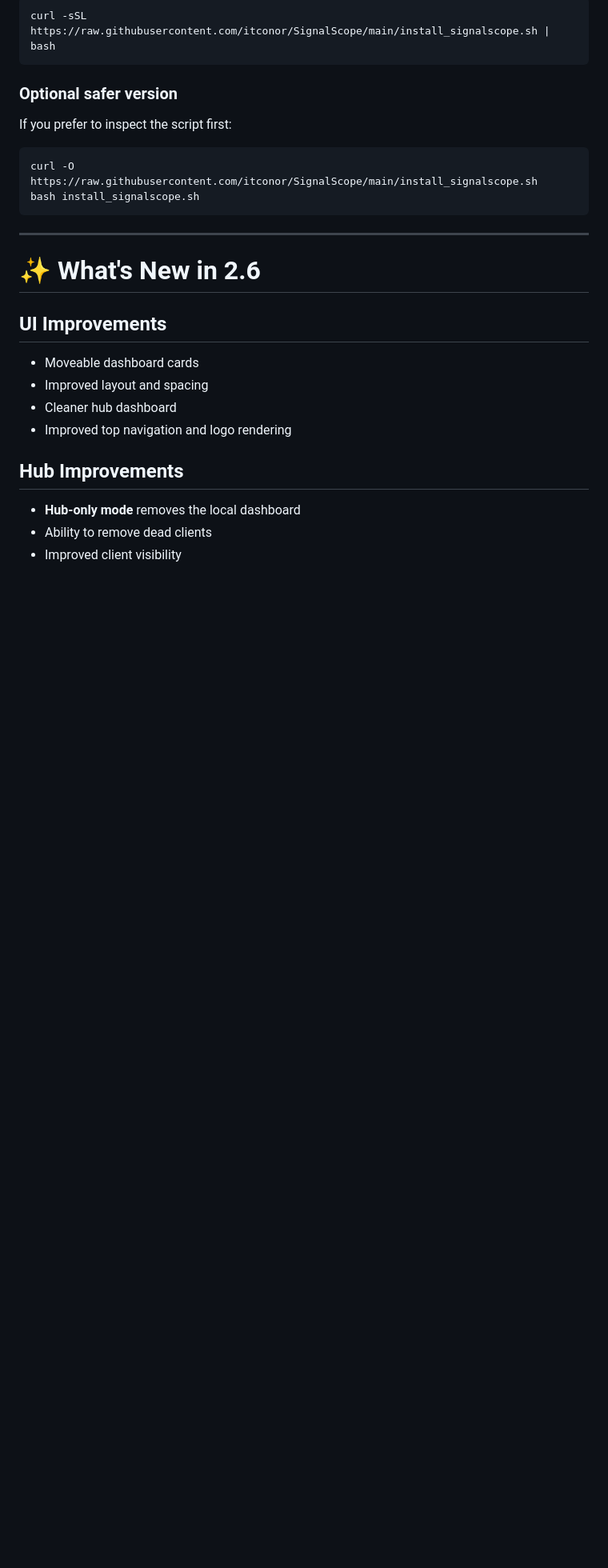
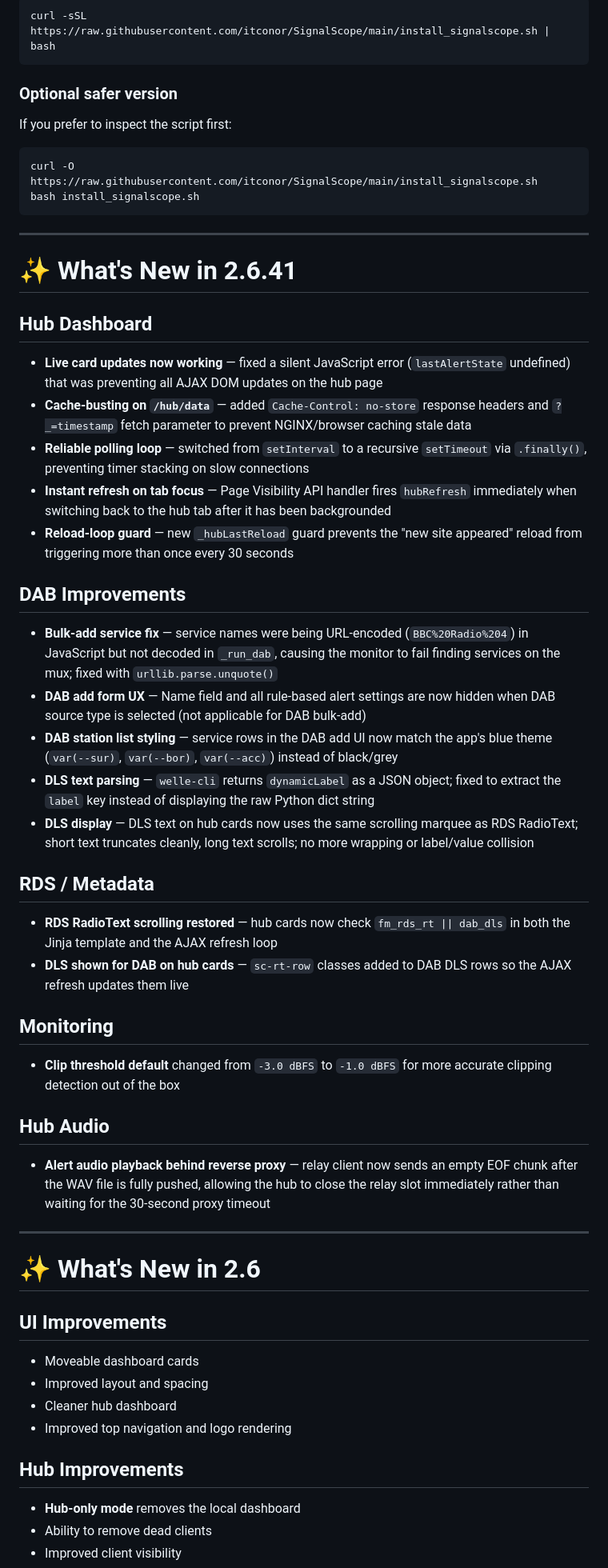
Before and after one commit to itconor/SignalScope, a Markdown page: README.md, the part around one of its changes. Shown at 80% size. GitHub-like rendering; blank space fills up the shorter version.

```diff
--- a/README.md
+++ b/README.md
@@ -64,6 +64,34 @@ bash install_signalscope.sh
 
 ---
 
+# ✨ What's New in 2.6.41
+
+## Hub Dashboard
+- **Live card updates now working** — fixed a silent JavaScript error (`lastAlertState` undefined) that was preventing all AJAX DOM updates on the hub page
+- **Cache-busting on `/hub/data`** — added `Cache-Control: no-store` response headers and `?_=timestamp` fetch parameter to prevent NGINX/browser caching stale data
+- **Reliable polling loop** — switched from `setInterval` to a recursive `setTimeout` via `.finally()`, preventing timer stacking on slow connections
+- **Instant refresh on tab focus** — Page Visibility API handler fires `hubRefresh` immediately when switching back to the hub tab after it has been backgrounded
+- **Reload-loop guard** — new `_hubLastReload` guard prevents the "new site appeared" reload from triggering more than once every 30 seconds
+
+## DAB Improvements
+- **Bulk-add service fix** — service names were being URL-encoded (`BBC%20Radio%204`) in JavaScript but not decoded in `_run_dab`, causing the monitor to fail finding services on the mux; fixed with `urllib.parse.unquote()`
+- **DAB add form UX** — Name field and all rule-based alert settings are now hidden when DAB source type is selected (not applicable for DAB bulk-add)
+- **DAB station list styling** — service rows in the DAB add UI now match the app's blue theme (`var(--sur)`, `var(--bor)`, `var(--acc)`) instead of black/grey
+- **DLS text parsing** — `welle-cli` returns `dynamicLabel` as a JSON object; fixed to extract the `label` key instead of displaying the raw Python dict string
+- **DLS display** — DLS text on hub cards now uses the same scrolling marquee as RDS RadioText; short text truncates cleanly, long text scrolls; no more wrapping or label/value collision
+
+## RDS / Metadata
+- **RDS RadioText scrolling restored** — hub cards now check `fm_rds_rt || dab_dls` in both the Jinja template and the AJAX refresh loop
+- **DLS shown for DAB on hub cards** — `sc-rt-row` classes added to DAB DLS rows so the AJAX refresh updates them live
+
+## Monitoring
+- **Clip threshold default** changed from `-3.0 dBFS` to `-1.0 dBFS` for more accurate clipping detection out of the box
+
+## Hub Audio
+- **Alert audio playback behind reverse proxy** — relay client now sends an empty EOF chunk after the WAV file is fully pushed, allowing the hub to close the relay slot immediately rather than waiting for the 30-second proxy timeout
+
+---
+
 # ✨ What's New in 2.6
 
 ## UI Improvements
```
Also changed, not shown: other parts of README.md (+27 -13 lines).
